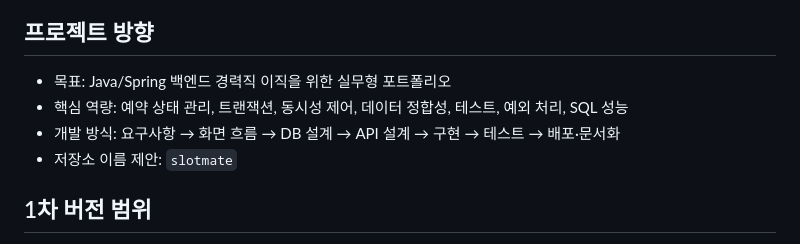
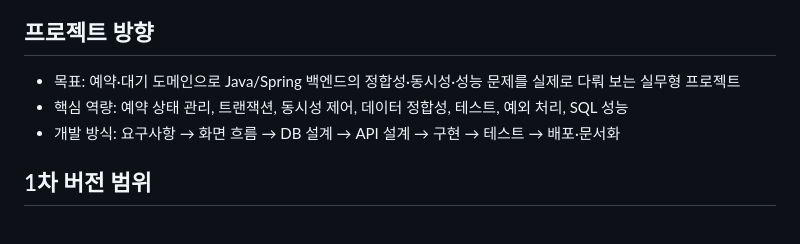
Before and after one commit to Song-Chan-Young/slotmate, a Markdown page: README.md, the part around the change. Drawn GitHub-style.

Commit message:
README 프로젝트 방향 문구 정리
- 목표 문구를 프로젝트가 다루는 문제 중심으로 변경
- 이미 만든 저장소의 「저장소 이름 제안」 줄 삭제

Co-Authored-By: Claude Opus 5.5 <noreply@anthropic.com>

```diff
--- a/README.md
+++ b/README.md
@@ -17,10 +17,9 @@
 
 ## 프로젝트 방향
 
-- 목표: Java/Spring 백엔드 경력직 이직을 위한 실무형 포트폴리오
+- 목표: 예약·대기 도메인으로 Java/Spring 백엔드의 정합성·동시성·성능 문제를 실제로 다뤄 보는 실무형 프로젝트
 - 핵심 역량: 예약 상태 관리, 트랜잭션, 동시성 제어, 데이터 정합성, 테스트, 예외 처리, SQL 성능
 - 개발 방식: 요구사항 → 화면 흐름 → DB 설계 → API 설계 → 구현 → 테스트 → 배포·문서화
-- 저장소 이름 제안: `slotmate`
 
 ## 1차 버전 범위
 
```
